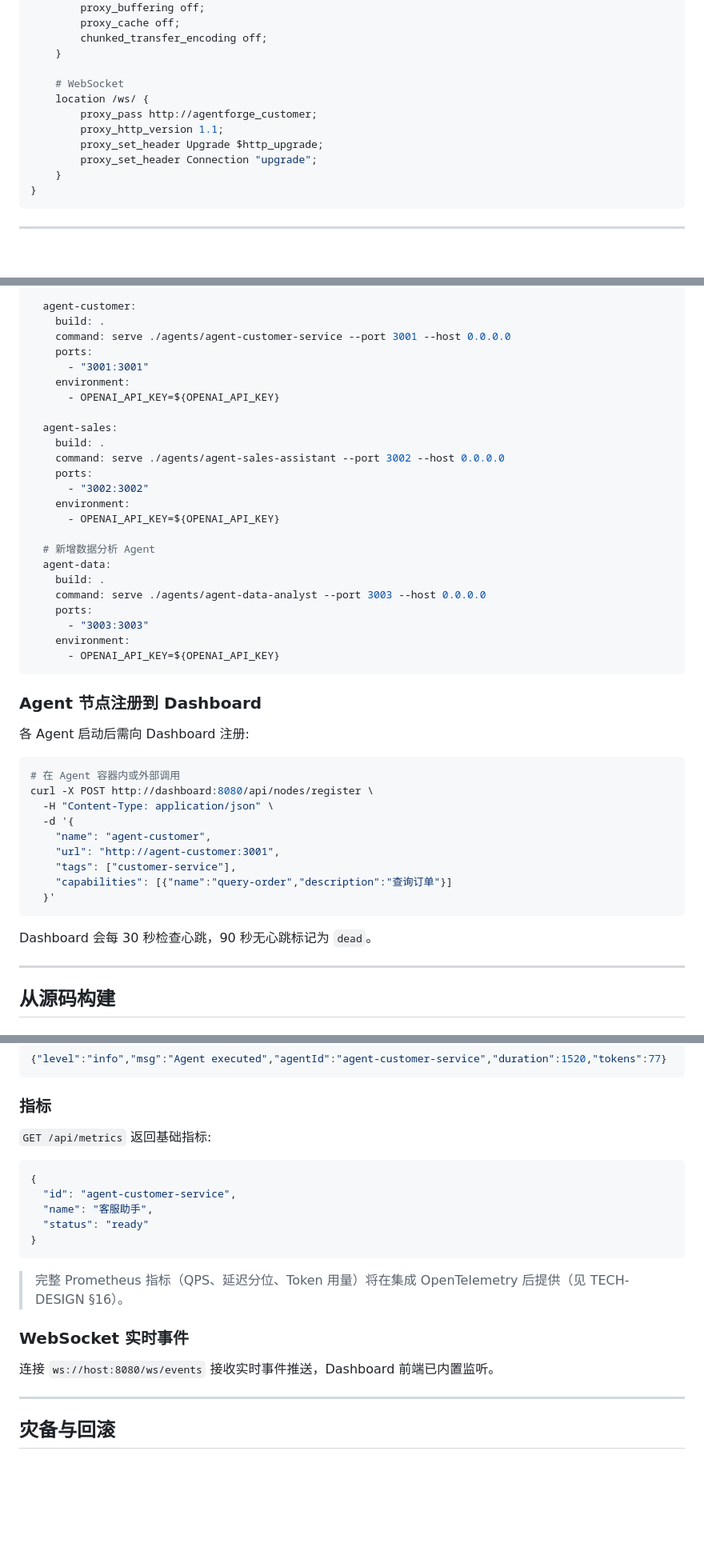
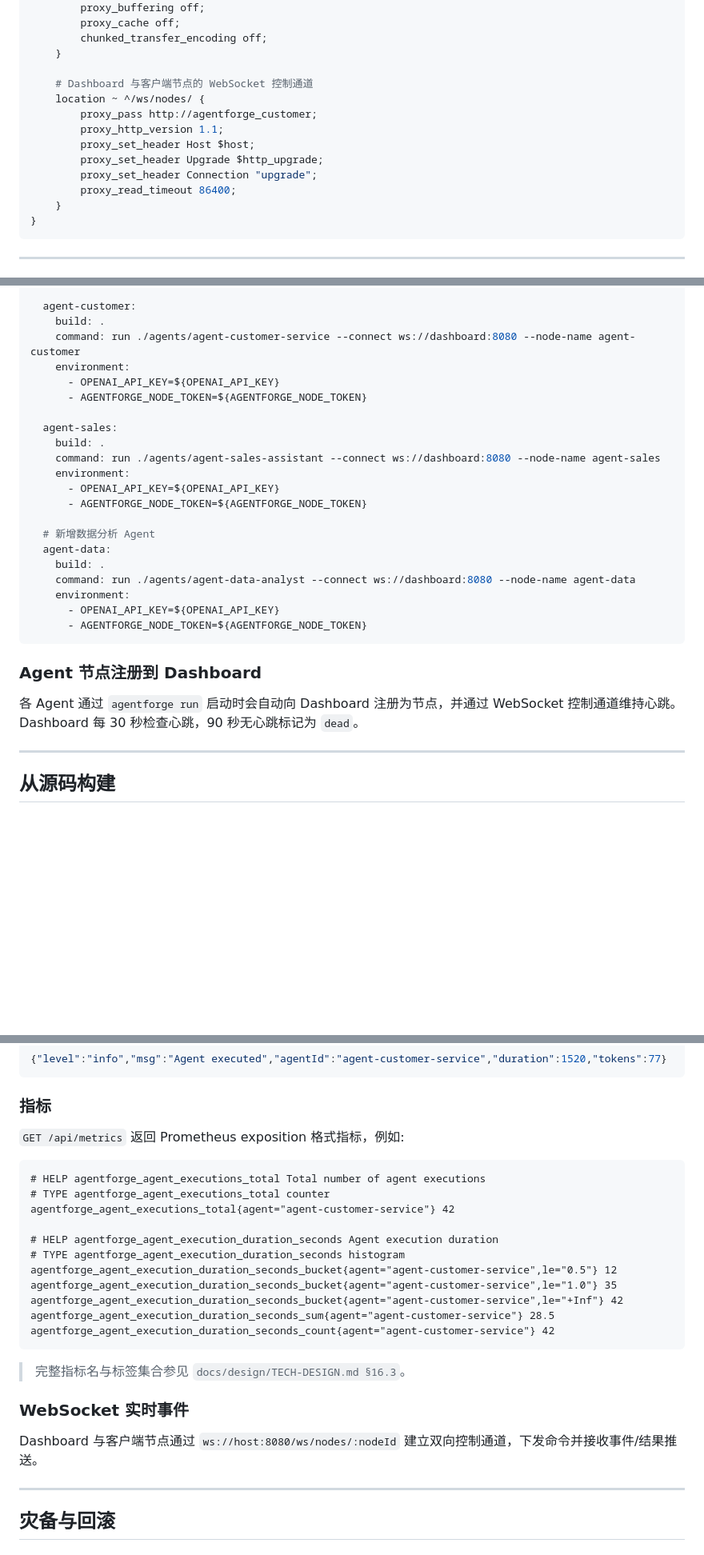
Before and after one commit to jiayuexin/agent-forge, a Markdown page: docs/ops/DEPLOY.md, 3 parts joined by grey strips. Shown at 80% size. Drawn GitHub-style; blank space fills up the shorter version.

````diff
--- a/docs/ops/DEPLOY.md
+++ b/docs/ops/DEPLOY.md
@@ -158,12 +158,14 @@ server {
         chunked_transfer_encoding off;
     }
 
-    # WebSocket
-    location /ws/ {
+    # Dashboard 与客户端节点的 WebSocket 控制通道
+    location ~ ^/ws/nodes/ {
         proxy_pass http://agentforge_customer;
         proxy_http_version 1.1;
+        proxy_set_header Host $host;
         proxy_set_header Upgrade $http_upgrade;
         proxy_set_header Connection "upgrade";
+        proxy_read_timeout 86400;
     }
 }
 ```
@@ -261,47 +263,30 @@ services:
 
   agent-customer:
     build: .
-    command: serve ./agents/agent-customer-service --port 3001 --host 0.0.0.0
-    ports:
-      - "3001:3001"
+    command: run ./agents/agent-customer-service --connect ws://dashboard:8080 --node-name agent-customer
     environment:
       - OPENAI_API_KEY=${OPENAI_API_KEY}
+      - AGENTFORGE_NODE_TOKEN=${AGENTFORGE_NODE_TOKEN}
 
   agent-sales:
     build: .
-    command: serve ./agents/agent-sales-assistant --port 3002 --host 0.0.0.0
-    ports:
-      - "3002:3002"
+    command: run ./agents/agent-sales-assistant --connect ws://dashboard:8080 --node-name agent-sales
     environment:
       - OPENAI_API_KEY=${OPENAI_API_KEY}
+      - AGENTFORGE_NODE_TOKEN=${AGENTFORGE_NODE_TOKEN}
 
   # 新增数据分析 Agent
   agent-data:
     build: .
-    command: serve ./agents/agent-data-analyst --port 3003 --host 0.0.0.0
-    ports:
-      - "3003:3003"
+    command: run ./agents/agent-data-analyst --connect ws://dashboard:8080 --node-name agent-data
     environment:
       - OPENAI_API_KEY=${OPENAI_API_KEY}
+      - AGENTFORGE_NODE_TOKEN=${AGENTFORGE_NODE_TOKEN}
 ```
 
 ### Agent 节点注册到 Dashboard
 
-各 Agent 启动后需向 Dashboard 注册:
-
-```bash
-# 在 Agent 容器内或外部调用
-curl -X POST http://dashboard:8080/api/nodes/register \
-  -H "Content-Type: application/json" \
-  -d '{
-    "name": "agent-customer",
-    "url": "http://agent-customer:3001",
-    "tags": ["customer-service"],
-    "capabilities": [{"name":"query-order","description":"查询订单"}]
-  }'
-```
-
-Dashboard 会每 30 秒检查心跳，90 秒无心跳标记为 `dead`。
+各 Agent 通过 `agentforge run` 启动时会自动向 Dashboard 注册为节点，并通过 WebSocket 控制通道维持心跳。Dashboard 每 30 秒检查心跳，90 秒无心跳标记为 `dead`。
 
 ---
 
@@ -421,21 +407,27 @@ services:
 
 ### 指标
 
-`GET /api/metrics` 返回基础指标:
+`GET /api/metrics` 返回 Prometheus exposition 格式指标，例如:
 
-```json
-{
-  "id": "agent-customer-service",
-  "name": "客服助手",
-  "status": "ready"
-}
+```
+# HELP agentforge_agent_executions_total Total number of agent executions
+# TYPE agentforge_agent_executions_total counter
+agentforge_agent_executions_total{agent="agent-customer-service"} 42
+
+# HELP agentforge_agent_execution_duration_seconds Agent execution duration
+# TYPE agentforge_agent_execution_duration_seconds histogram
+agentforge_agent_execution_duration_seconds_bucket{agent="agent-customer-service",le="0.5"} 12
+agentforge_agent_execution_duration_seconds_bucket{agent="agent-customer-service",le="1.0"} 35
+agentforge_agent_execution_duration_seconds_bucket{agent="agent-customer-service",le="+Inf"} 42
+agentforge_agent_execution_duration_seconds_sum{agent="agent-customer-service"} 28.5
+agentforge_agent_execution_duration_seconds_count{agent="agent-customer-service"} 42
 ```
 
-> 完整 Prometheus 指标（QPS、延迟分位、Token 用量）将在集成 OpenTelemetry 后提供（见 TECH-DESIGN §16）。
+> 完整指标名与标签集合参见 `docs/design/TECH-DESIGN.md §16.3`。
 
 ### WebSocket 实时事件
 
-连接 `ws://host:8080/ws/events` 接收实时事件推送，Dashboard 前端已内置监听。
+Dashboard 与客户端节点通过 `ws://host:8080/ws/nodes/:nodeId` 建立双向控制通道，下发命令并接收事件/结果推送。
 
 ---
 
````
Also changed, not shown: other parts of docs/ops/DEPLOY.md (+16 -14 lines), docs/ops/GUIDE.md (+52 -48 lines), docs/ops/TEST.md (+14 -12 lines).
